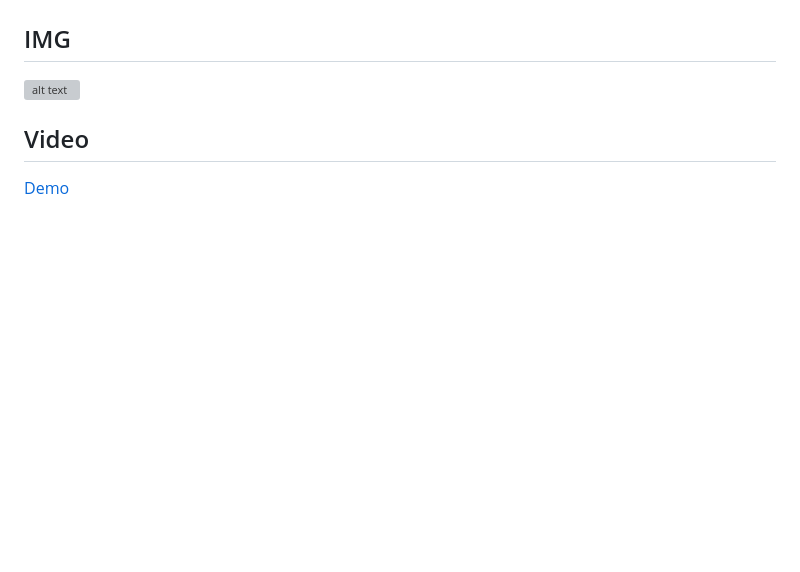
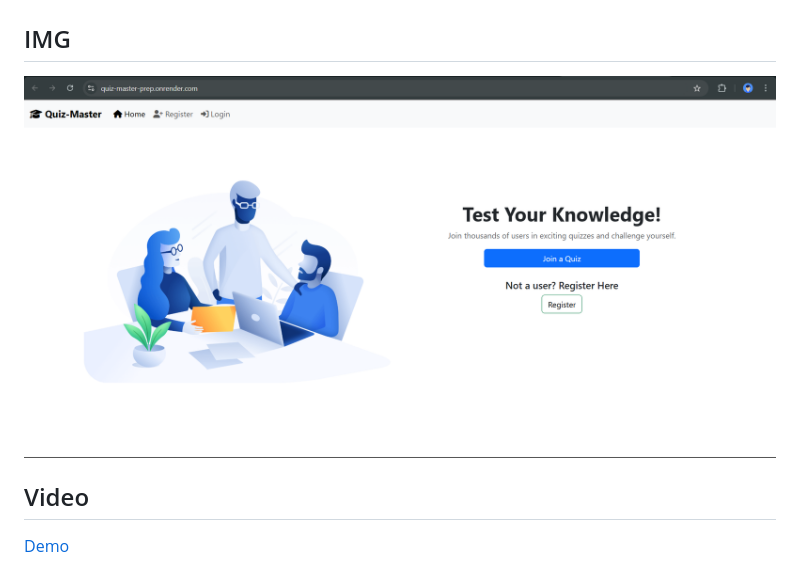
Before and after one commit to eabhi-me/quiz-master-prep, a Markdown page: README.md, the part around the change printed below. Rendered like a GitHub page; blank space fills up the shorter version; grey boxes are pictures that could not be loaded.

```diff
--- a/README.md
+++ b/README.md
@@ -100,7 +100,7 @@ The API documentation is available at the following link:
 ![Database Schema](static/images/ERD.png)
 
 ## IMG
-![alt text](static\images\demo_view.png)
+![View](static/images/demo_view.png)
 
 ## Video
 [Demo](https://drive.google.com/file/d/1G0daZUMvVMMxDb9tJ6JSw2CJwHmIZEJ7/view?usp=drive_link)
```
Also changed, not shown: other parts of README.md (+0 -1 lines).
